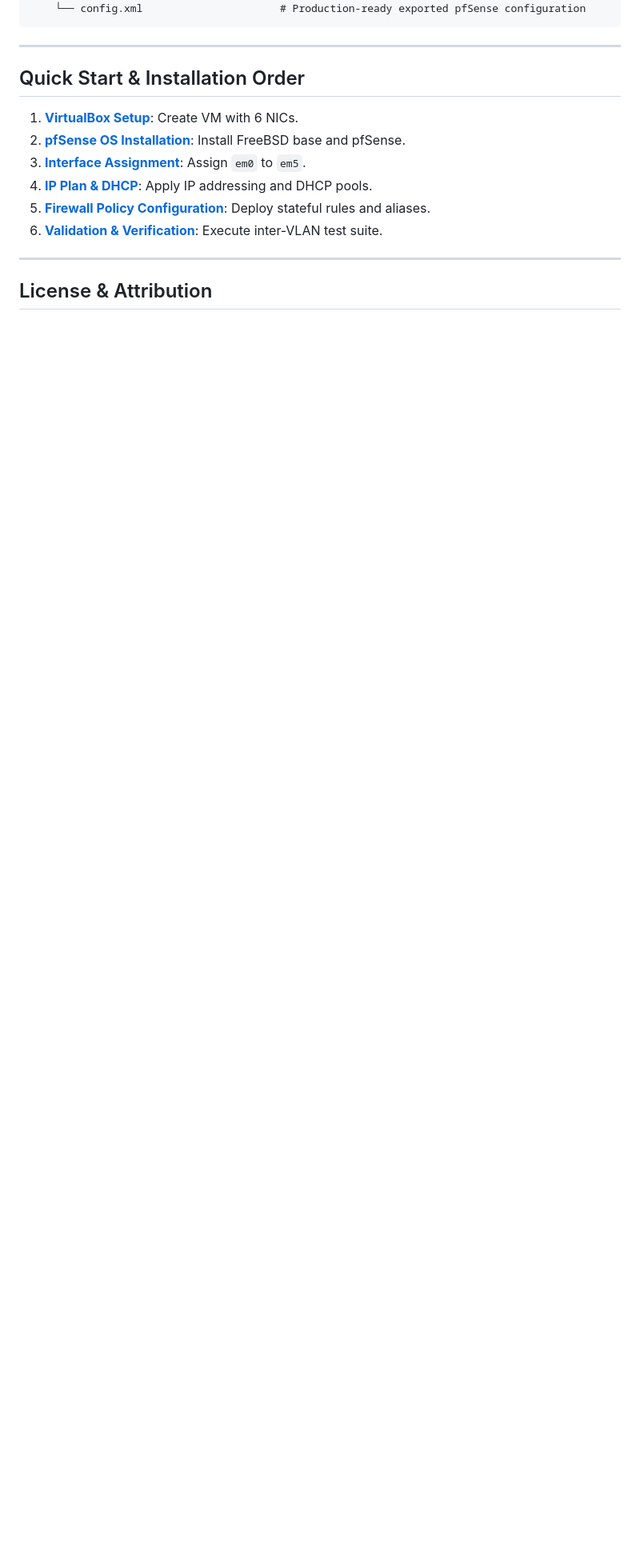
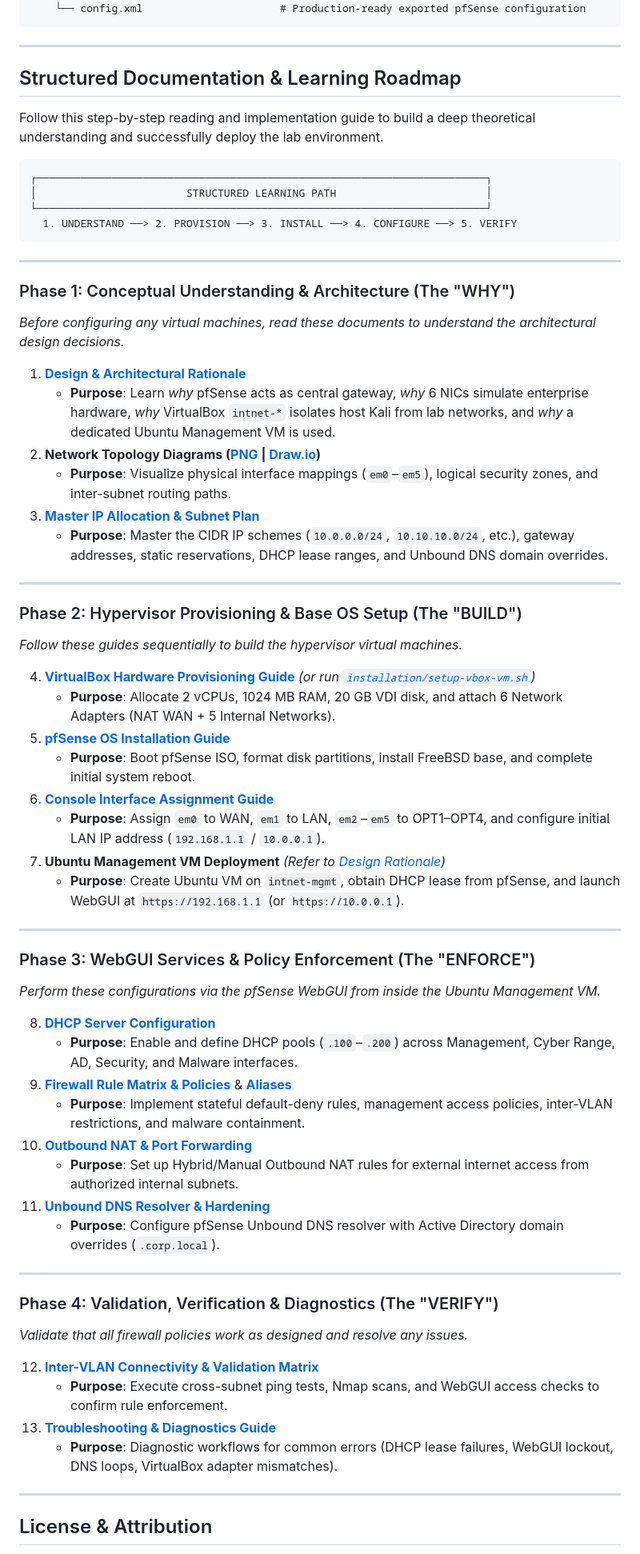
Before and after one commit to subrat243/pfSense-Firewall, a Markdown page: README.md, the part around one of its changes. Shown at 80% size. Drawn GitHub-style; blank space fills up the shorter version.

Commit message:
docs: add design rationale and structured learning roadmap

````diff
--- a/README.md
+++ b/README.md
@@ -85,14 +86,66 @@ Built as the secure core of a cybersecurity home lab environment, this virtual f
 
 ---
 
-## Quick Start & Installation Order
+## Structured Documentation & Learning Roadmap
 
-1. **[VirtualBox Setup](installation/virtualbox.md)**: Create VM with 6 NICs.
-2. **[pfSense OS Installation](installation/pfsense-install.md)**: Install FreeBSD base and pfSense.
-3. **[Interface Assignment](installation/interface-assignment.md)**: Assign `em0` to `em5`.
-4. **[IP Plan & DHCP](architecture/ip-plan.md)**: Apply IP addressing and DHCP pools.
-5. **[Firewall Policy Configuration](configuration/firewall-rules.md)**: Deploy stateful rules and aliases.
-6. **[Validation & Verification](validation/connectivity.md)**: Execute inter-VLAN test suite.
+Follow this step-by-step reading and implementation guide to build a deep theoretical understanding and successfully deploy the lab environment.
+
+```text
+┌────────────────────────────────────────────────────────────────────────┐
+│                        STRUCTURED LEARNING PATH                        │
+└────────────────────────────────────────────────────────────────────────┘
+  1. UNDERSTAND ──> 2. PROVISION ──> 3. INSTALL ──> 4. CONFIGURE ──> 5. VERIFY
+```
+
+---
+
+### Phase 1: Conceptual Understanding & Architecture (The "WHY")
+*Before configuring any virtual machines, read these documents to understand the architectural design decisions.*
+
+1. **[Design & Architectural Rationale](architecture/design-rationale.md)**
+   * **Purpose**: Learn *why* pfSense acts as central gateway, *why* 6 NICs simulate enterprise hardware, *why* VirtualBox `intnet-*` isolates host Kali from lab networks, and *why* a dedicated Ubuntu Management VM is used.
+2. **Network Topology Diagrams ([PNG](architecture/topology.png) | [Draw.io](architecture/network-diagram.drawio))**
+   * **Purpose**: Visualize physical interface mappings (`em0`–`em5`), logical security zones, and inter-subnet routing paths.
+3. **[Master IP Allocation & Subnet Plan](architecture/ip-plan.md)**
+   * **Purpose**: Master the CIDR IP schemes (`10.0.0.0/24`, `10.10.10.0/24`, etc.), gateway addresses, static reservations, DHCP lease ranges, and Unbound DNS domain overrides.
+
+---
+
+### Phase 2: Hypervisor Provisioning & Base OS Setup (The "BUILD")
+*Follow these guides sequentially to build the hypervisor virtual machines.*
+
+4. **[VirtualBox Hardware Provisioning Guide](installation/virtualbox.md)** *(or run [`installation/setup-vbox-vm.sh`](installation/setup-vbox-vm.sh))*
+   * **Purpose**: Allocate 2 vCPUs, 1024 MB RAM, 20 GB VDI disk, and attach 6 Network Adapters (NAT WAN + 5 Internal Networks).
+5. **[pfSense OS Installation Guide](installation/pfsense-install.md)**
+   * **Purpose**: Boot pfSense ISO, format disk partitions, install FreeBSD base, and complete initial system reboot.
+6. **[Console Interface Assignment Guide](installation/interface-assignment.md)**
+   * **Purpose**: Assign `em0` to WAN, `em1` to LAN, `em2`–`em5` to OPT1–OPT4, and configure initial LAN IP address (`192.168.1.1` / `10.0.0.1`).
+7. **Ubuntu Management VM Deployment** *(Refer to [Design Rationale](architecture/design-rationale.md#5-dedicated-management-workstation-rationale-why-ubuntu))*
+   * **Purpose**: Create Ubuntu VM on `intnet-mgmt`, obtain DHCP lease from pfSense, and launch WebGUI at `https://192.168.1.1` (or `https://10.0.0.1`).
+
+---
+
+### Phase 3: WebGUI Services & Policy Enforcement (The "ENFORCE")
+*Perform these configurations via the pfSense WebGUI from inside the Ubuntu Management VM.*
+
+8. **[DHCP Server Configuration](installation/dhcp.md)**
+   * **Purpose**: Enable and define DHCP pools (`.100`–`.200`) across Management, Cyber Range, AD, Security, and Malware interfaces.
+9. **[Firewall Rule Matrix & Policies](configuration/firewall-rules.md)** & **[Aliases](configuration/aliases.md)**
+   * **Purpose**: Implement stateful default-deny rules, management access policies, inter-VLAN restrictions, and malware containment.
+10. **[Outbound NAT & Port Forwarding](configuration/nat.md)**
+    * **Purpose**: Set up Hybrid/Manual Outbound NAT rules for external internet access from authorized internal subnets.
+11. **[Unbound DNS Resolver & Hardening](configuration/dns-resolver.md)**
+    * **Purpose**: Configure pfSense Unbound DNS resolver with Active Directory domain overrides (`.corp.local`).
+
+---
+
+### Phase 4: Validation, Verification & Diagnostics (The "VERIFY")
+*Validate that all firewall policies work as designed and resolve any issues.*
+
+12. **[Inter-VLAN Connectivity & Validation Matrix](validation/connectivity.md)**
+    * **Purpose**: Execute cross-subnet ping tests, Nmap scans, and WebGUI access checks to confirm rule enforcement.
+13. **[Troubleshooting & Diagnostics Guide](validation/troubleshooting.md)**
+    * **Purpose**: Diagnostic workflows for common errors (DHCP lease failures, WebGUI lockout, DNS loops, VirtualBox adapter mismatches).
 
 ---
 
````
Also changed, not shown: other parts of README.md (+2 -1 lines), architecture/design-rationale.md (added, +139 -0 lines).
